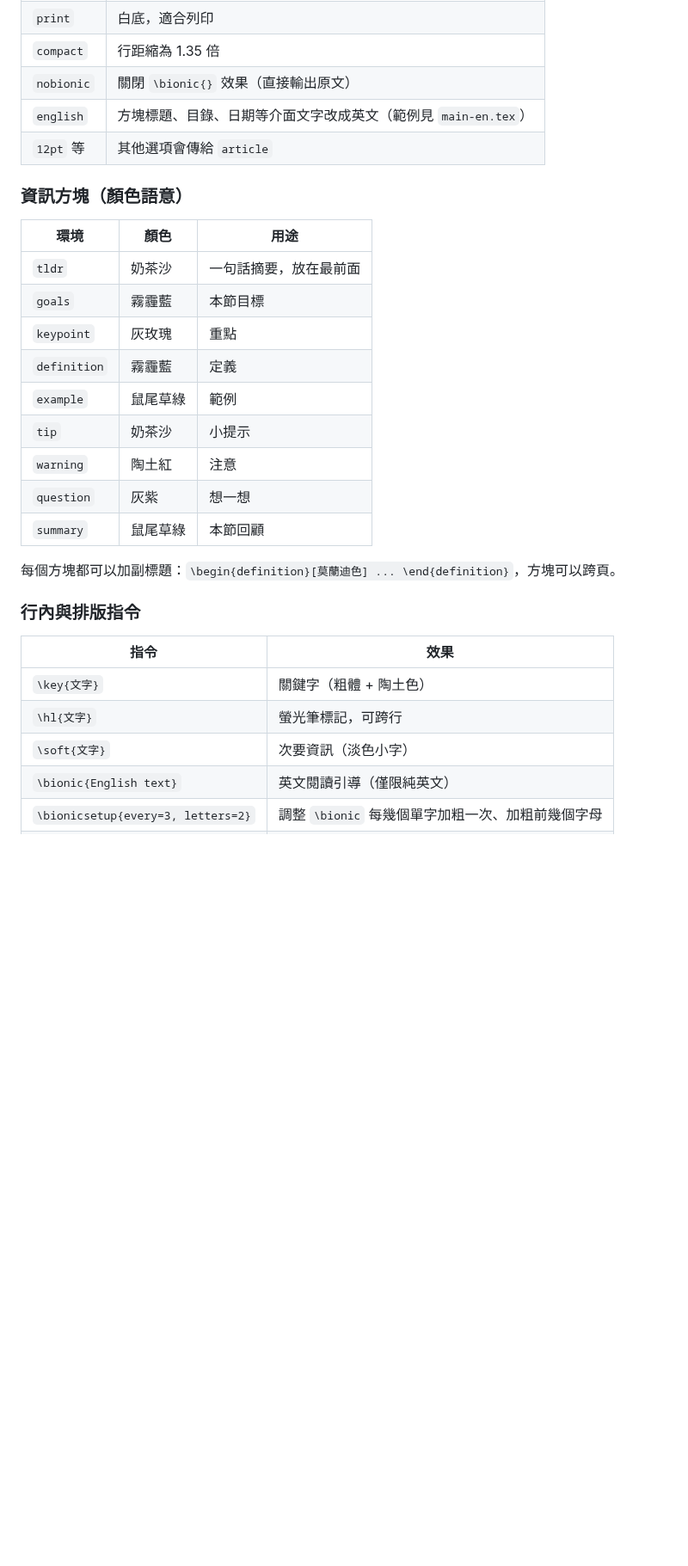
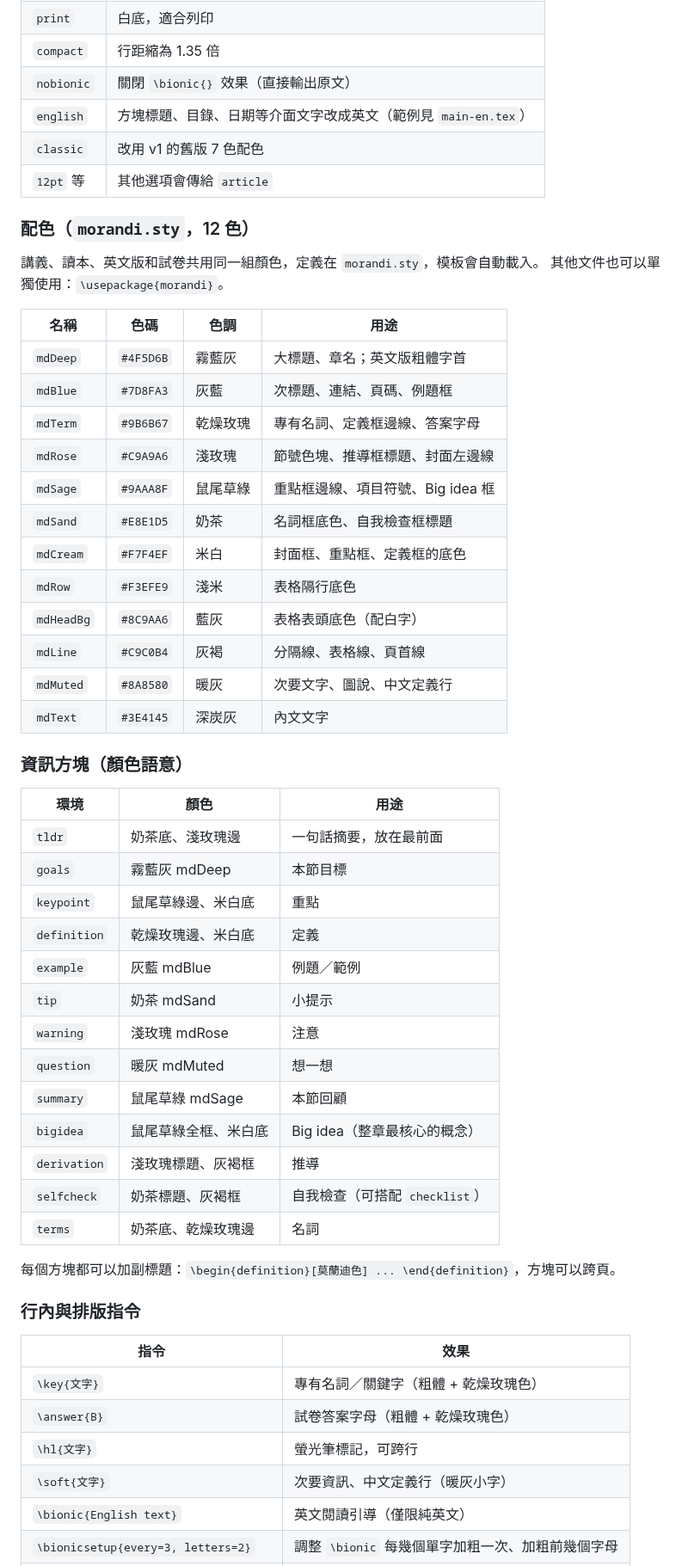
Before and after one commit to amelialin90/morandi-adhd-latex, a Markdown page: README.md, the part around one of its changes. Shown at 86% size. Drawn GitHub-style; blank space fills up the shorter version.

Commit message:
Make the 12-colour morandi.sty palette the default
- Add morandi.sty defining the shared 12 colours (mdDeep ... mdText)
  used across handouts, readers, English editions and exams
- Class now colours everything through semantic roles mapped to the
  palette's documented uses (headings, links, page numbers, key terms,
  section number chips, cover, bullets, table header/rows, rules,
  muted text, English bold initials); roles are resolved at
  \begin{document} so preamble overrides of md* colours take effect
- New boxes matching the palette: bigidea, derivation, selfcheck,
  terms; new \answer and \headcell commands; coloured header rule,
  table rules and captions
- 'classic' option keeps the previous 7-colour palette
- Documents without \title no longer fail to compile
- Update examples, README, CI paths, previews and PDFs

Co-Authored-By: Claude Opus 5.5 <noreply@anthropic.com>
Claude-Session: https://claude.ai/code/session_01BZcQMfSErBhsV5HFq7wqzE

```diff
--- a/README.md
+++ b/README.md
@@ -87,21 +87,46 @@ latexmk main.tex        # .latexmkrc 已設定好使用 XeLaTeX
 | `compact` | 行距縮為 1.35 倍 |
 | `nobionic` | 關閉 `\bionic{}` 效果（直接輸出原文） |
 | `english` | 方塊標題、目錄、日期等介面文字改成英文（範例見 `main-en.tex`） |
+| `classic` | 改用 v1 的舊版 7 色配色 |
 | `12pt` 等 | 其他選項會傳給 `article` |
+
+### 配色（`morandi.sty`，12 色）
+
+講義、讀本、英文版和試卷共用同一組顏色，定義在 `morandi.sty`，模板會自動載入。
+其他文件也可以單獨使用：`\usepackage{morandi}`。
+
+| 名稱 | 色碼 | 色調 | 用途 |
+| --- | --- | --- | --- |
+| `mdDeep` | `#4F5D6B` | 霧藍灰 | 大標題、章名；英文版粗體字首 |
+| `mdBlue` | `#7D8FA3` | 灰藍 | 次標題、連結、頁碼、例題框 |
+| `mdTerm` | `#9B6B67` | 乾燥玫瑰 | 專有名詞、定義框邊線、答案字母 |
+| `mdRose` | `#C9A9A6` | 淺玫瑰 | 節號色塊、推導框標題、封面左邊線 |
+| `mdSage` | `#9AAA8F` | 鼠尾草綠 | 重點框邊線、項目符號、Big idea 框 |
+| `mdSand` | `#E8E1D5` | 奶茶 | 名詞框底色、自我檢查框標題 |
+| `mdCream` | `#F7F4EF` | 米白 | 封面框、重點框、定義框的底色 |
+| `mdRow` | `#F3EFE9` | 淺米 | 表格隔行底色 |
+| `mdHeadBg` | `#8C9AA6` | 藍灰 | 表格表頭底色（配白字） |
+| `mdLine` | `#C9C0B4` | 灰褐 | 分隔線、表格線、頁首線 |
+| `mdMuted` | `#8A8580` | 暖灰 | 次要文字、圖說、中文定義行 |
+| `mdText` | `#3E4145` | 深炭灰 | 內文文字 |
 
 ### 資訊方塊（顏色語意）
 
 | 環境 | 顏色 | 用途 |
 | --- | --- | --- |
-| `tldr` | 奶茶沙 | 一句話摘要，放在最前面 |
-| `goals` | 霧霾藍 | 本節目標 |
-| `keypoint` | 灰玫瑰 | 重點 |
-| `definition` | 霧霾藍 | 定義 |
-| `example` | 鼠尾草綠 | 範例 |
-| `tip` | 奶茶沙 | 小提示 |
-| `warning` | 陶土紅 | 注意 |
-| `question` | 灰紫 | 想一想 |
-| `summary` | 鼠尾草綠 | 本節回顧 |
+| `tldr` | 奶茶底、淺玫瑰邊 | 一句話摘要，放在最前面 |
+| `goals` | 霧藍灰 mdDeep | 本節目標 |
+| `keypoint` | 鼠尾草綠邊、米白底 | 重點 |
+| `definition` | 乾燥玫瑰邊、米白底 | 定義 |
+| `example` | 灰藍 mdBlue | 例題／範例 |
+| `tip` | 奶茶 mdSand | 小提示 |
+| `warning` | 淺玫瑰 mdRose | 注意 |
+| `question` | 暖灰 mdMuted | 想一想 |
+| `summary` | 鼠尾草綠 mdSage | 本節回顧 |
+| `bigidea` | 鼠尾草綠全框、米白底 | Big idea（整章最核心的概念） |
+| `derivation` | 淺玫瑰標題、灰褐框 | 推導 |
+| `selfcheck` | 奶茶標題、灰褐框 | 自我檢查（可搭配 `checklist`） |
+| `terms` | 奶茶底、乾燥玫瑰邊 | 名詞 |
 
 每個方塊都可以加副標題：`\begin{definition}[莫蘭迪色] ... \end{definition}`，方塊可以跨頁。
 
@@ -109,9 +134,10 @@ latexmk main.tex        # .latexmkrc 已設定好使用 XeLaTeX
 
 | 指令 | 效果 |
 | --- | --- |
-| `\key{文字}` | 關鍵字（粗體 + 陶土色） |
+| `\key{文字}` | 專有名詞／關鍵字（粗體 + 乾燥玫瑰色） |
+| `\answer{B}` | 試卷答案字母（粗體 + 乾燥玫瑰色） |
 | `\hl{文字}` | 螢光筆標記，可跨行 |
-| `\soft{文字}` | 次要資訊（淡色小字） |
+| `\soft{文字}` | 次要資訊、中文定義行（暖灰小字） |
 | `\bionic{English text}` | 英文閱讀引導（僅限純英文） |
 | `\bionicsetup{every=3, letters=2}` | 調整 `\bionic` 每幾個單字加粗一次、加粗前幾個字母 |
 | `\takeabreak` / `\takeabreak[文字]` | 休息點 |
```
Also changed, not shown: other parts of README.md (+6 -5 lines), docs/preview-dark.png, docs/preview-light.png, 9 other files.
